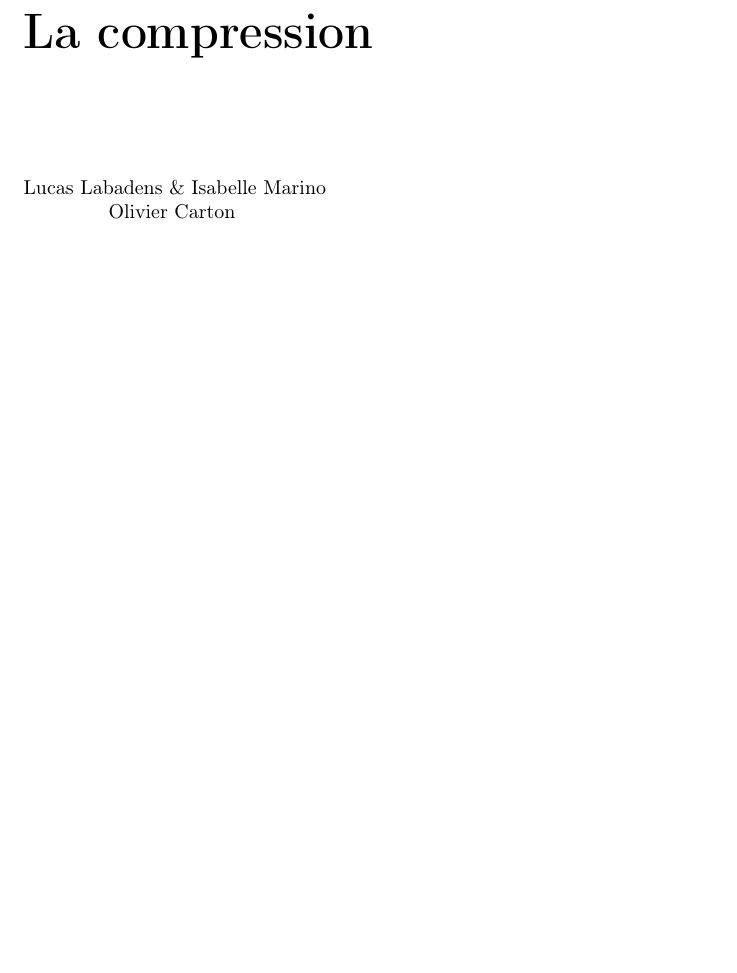
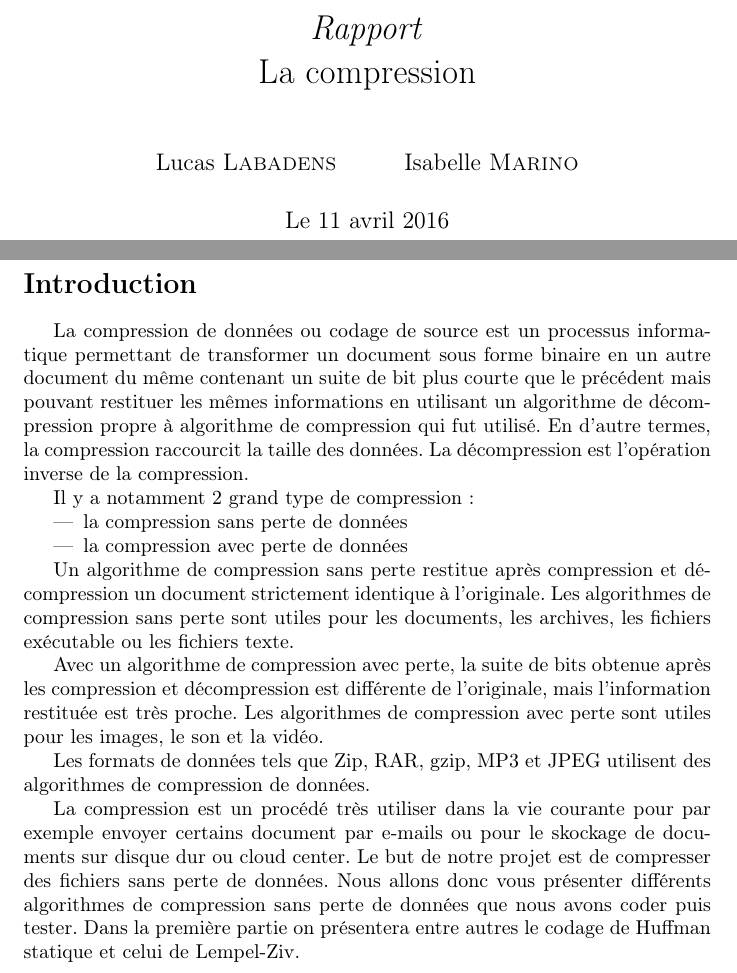
Before and after one commit to MARINOisabelle/Compression, a LaTeX document (Memoire.tex): part of page 1 of 8 before the commit and two parts of pages 1 and 2 of 9 after it, the two joined at a grey line, cut at the place of the change, the shorter picture padded with empty space. Compiled offline with pdfLaTeX.

Commit message:
introduction dans le memoire

```diff
--- a/Memoire.tex
+++ b/Memoire.tex
@@ -2,15 +2,32 @@
 \usepackage[utf8]{inputenc}
 \usepackage[T1]{fontenc}
 \usepackage[francais]{babel}
+
+    \title{\textit{Rapport} \\ La compression}
+    \author{Lucas \textsc{Labadens} \and Isabelle \textsc{Marino} }
+    \date{Le \today}
 \begin{document}
-\chapter*{La compression }
-\paragraph*{}
-\begin{tabbing}
-\hspace{1.5cm}\=\hspace{1.5cm}\=\kill
- \\ Lucas Labadens \& Isabelle Marino\\
- \>Olivier Carton
-\end{tabbing}
+\maketitle
 
 
+\section*{Introduction}
+La compression de données ou codage de source est un processus informatique permettant de transformer un document sous forme binaire en un autre document du même contenant un suite de bit plus courte que le précédent mais pouvant restituer les mêmes informations en utilisant un algorithme de décompression propre à algorithme de compression qui fut utilisé. En d'autre termes, la compression raccourcit la taille des données. La décompression est l'opération inverse de la compression.
+
+Il y a notamment 2 grand type de compression:
+\begin{itemize}
+\item la compression sans perte de données
+\item la compression avec perte de données
+\end{itemize}
+
+Un algorithme de compression sans perte restitue après compression et décompression un document strictement identique à l'originale. Les algorithmes de compression sans perte sont utiles pour les documents, les archives, les fichiers exécutable ou les fichiers texte.
+
+Avec un algorithme de compression avec perte, la suite de bits obtenue après les  compression et décompression est différente de l'originale, mais l'information restituée est très proche. Les algorithmes de compression avec perte sont utiles pour les images, le son et la vidéo.
+
+Les formats de données tels que Zip, RAR, gzip, MP3 et JPEG utilisent des algorithmes de compression de données.
+
+La compression est un procédé très utiliser dans la vie courante pour par exemple envoyer certains document par e-mails ou pour le skockage de documents sur disque dur ou cloud center.
+Le but de notre projet est de compresser des fichiers sans perte de données.
+Nous allons donc vous présenter différents algorithmes de compression sans perte de données que nous avons coder puis tester.
+Dans la première partie on présentera entre autres le codage de Huffman statique et celui de Lempel-Ziv.
 
 \part{Les algorithme de compression}
```
Also changed, not shown: Memoire.tex (22 more changed lines), 1 other file.
